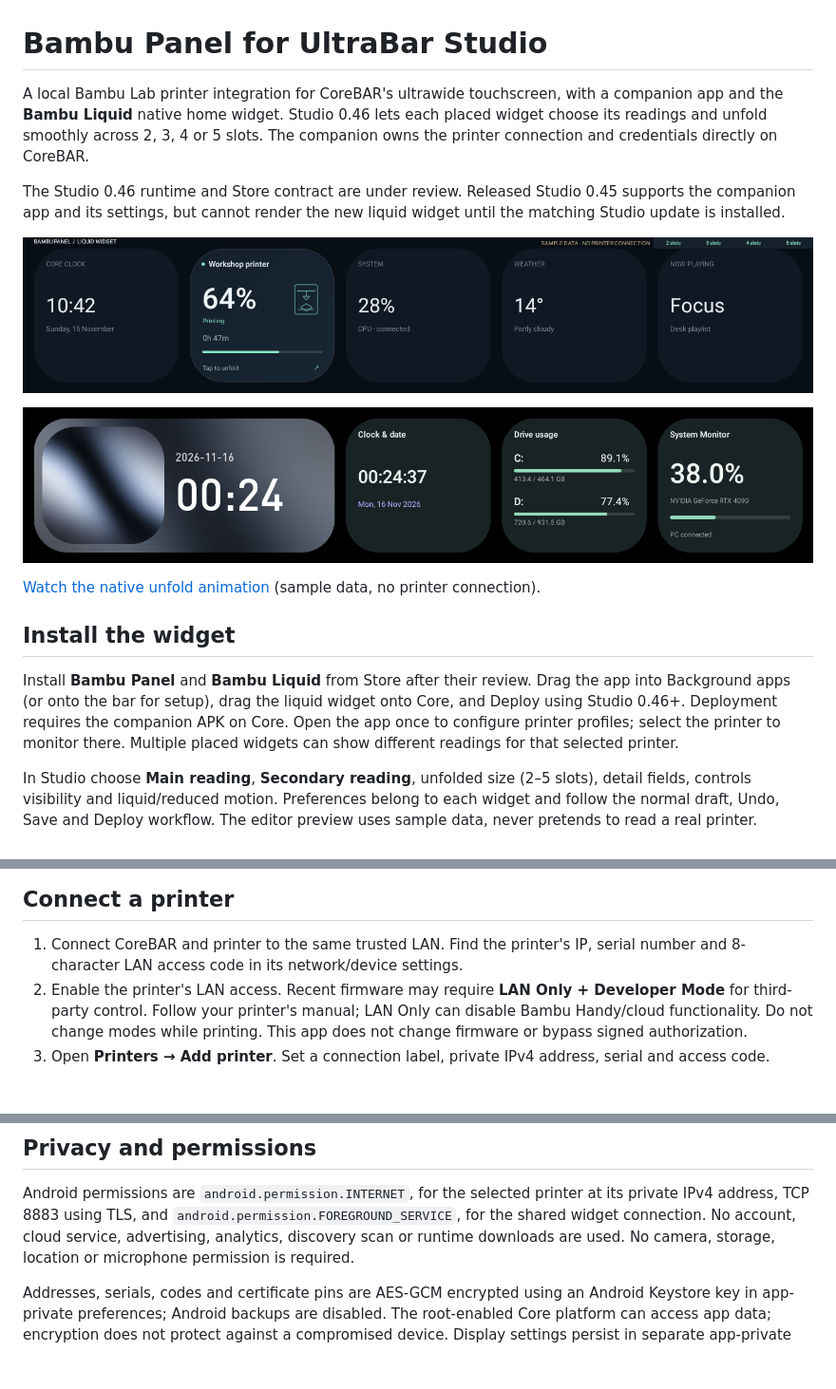
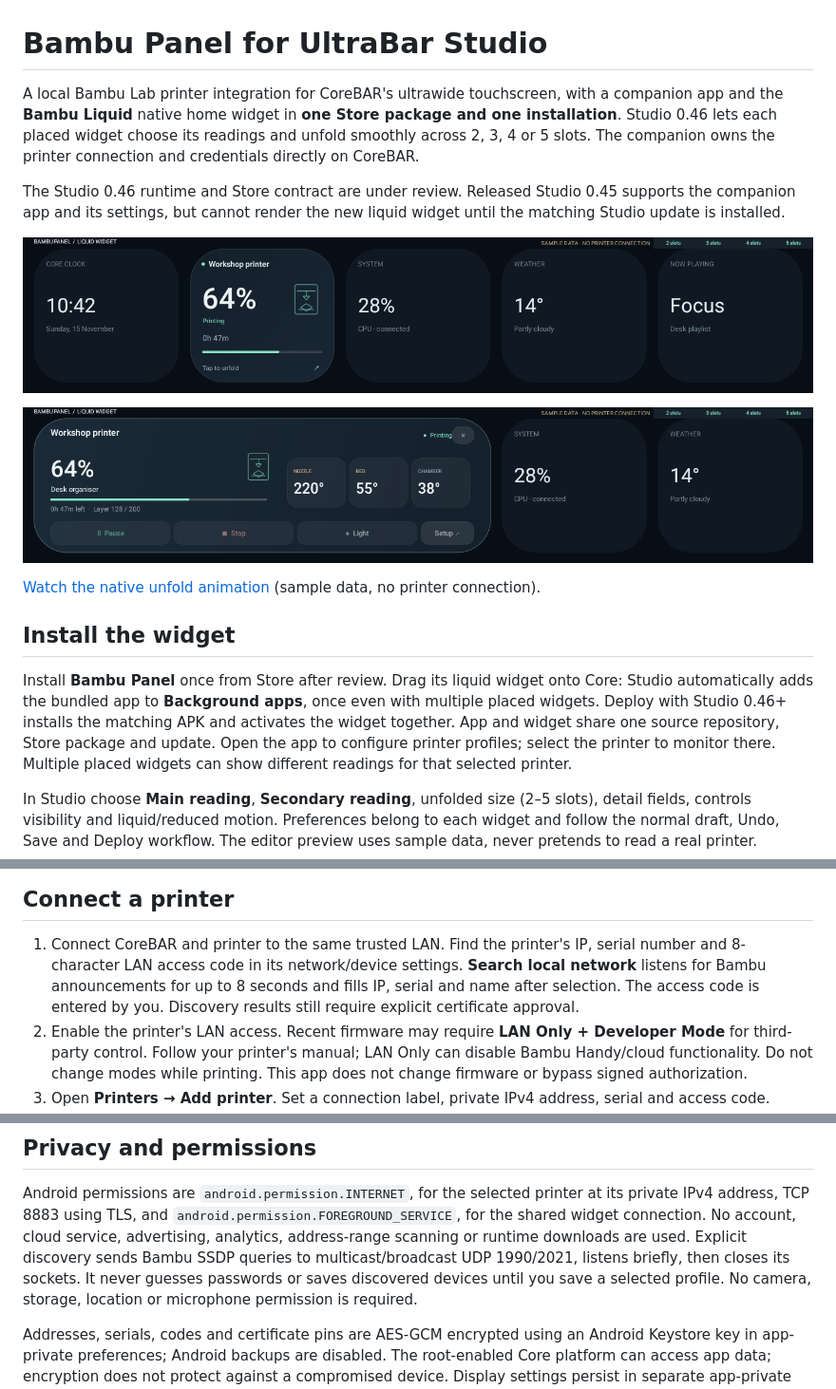
Before and after one commit to qlerup/ultrabar-bambu, a Markdown page: README.md, 3 parts joined by grey strips. Shown at 95% size. Rendered like a GitHub page; pictures changed too: docs/expanded.png; blank space fills up the shorter version.

Commit message:
Bundle the widget in the APK and add bounded LAN discovery

```diff
--- a/README.md
+++ b/README.md
@@ -1,7 +1,8 @@
 # Bambu Panel for UltraBar Studio
 
 A local Bambu Lab printer integration for CoreBAR's ultrawide touchscreen, with
-a companion app and the **Bambu Liquid** native home widget. Studio 0.46 lets each
+a companion app and the **Bambu Liquid** native home widget in **one Store package
+and one installation**. Studio 0.46 lets each
 placed widget choose its readings and unfold smoothly across 2, 3, 4 or 5 slots.
 The companion owns the printer connection and credentials directly on CoreBAR.
 
@@ -17,10 +18,11 @@ widget until the matching Studio update is installed.
 
 ## Install the widget
 
-Install **Bambu Panel** and **Bambu Liquid** from Store after their review. Drag
-the app into Background apps (or onto the bar for setup), drag the liquid widget
-onto Core, and Deploy using Studio 0.46+. Deployment requires the companion APK
-on Core. Open the app once to configure printer profiles; select the printer to
+Install **Bambu Panel** once from Store after review. Drag its liquid widget onto
+Core: Studio automatically adds the bundled app to **Background apps**, once even
+with multiple placed widgets. Deploy with Studio 0.46+ installs the matching APK
+and activates the widget together. App and widget share one source repository,
+Store package and update. Open the app to configure printer profiles; select the printer to
 monitor there. Multiple placed widgets can show different readings for that
 selected printer.
 
@@ -81,6 +83,9 @@ mean a printer has no light, only that this integration cannot safely control it
 
 1. Connect CoreBAR and printer to the same trusted LAN. Find the printer's IP,
    serial number and 8-character LAN access code in its network/device settings.
+   **Search local network** listens for Bambu announcements for up to 8 seconds
+   and fills IP, serial and name after selection. The access code is entered by
+   you. Discovery results still require explicit certificate approval.
 2. Enable the printer's LAN access. Recent firmware may require **LAN Only +
    Developer Mode** for third-party control. Follow your printer's manual; LAN
    Only can disable Bambu Handy/cloud functionality. Do not change modes while
@@ -122,7 +127,10 @@ require an explicit Reconnect; the service never replays printer commands.
 Android permissions are `android.permission.INTERNET`, for the selected printer
 at its private IPv4 address, TCP 8883 using TLS, and
 `android.permission.FOREGROUND_SERVICE`, for the shared widget connection. No account, cloud service,
-advertising, analytics, discovery scan or runtime downloads are used. No camera,
+advertising, analytics, address-range scanning or runtime downloads are used.
+Explicit discovery sends Bambu SSDP queries to multicast/broadcast UDP 1990/2021,
+listens briefly, then closes its sockets. It never guesses passwords or saves
+discovered devices until you save a selected profile. No camera,
 storage, location or microphone permission is required.
 
 Addresses, serials, codes and certificate pins are AES-GCM encrypted using an
```
Also changed, not shown: docs/STORE-REVIEW.md (+5 -3 lines), 10 other files.
